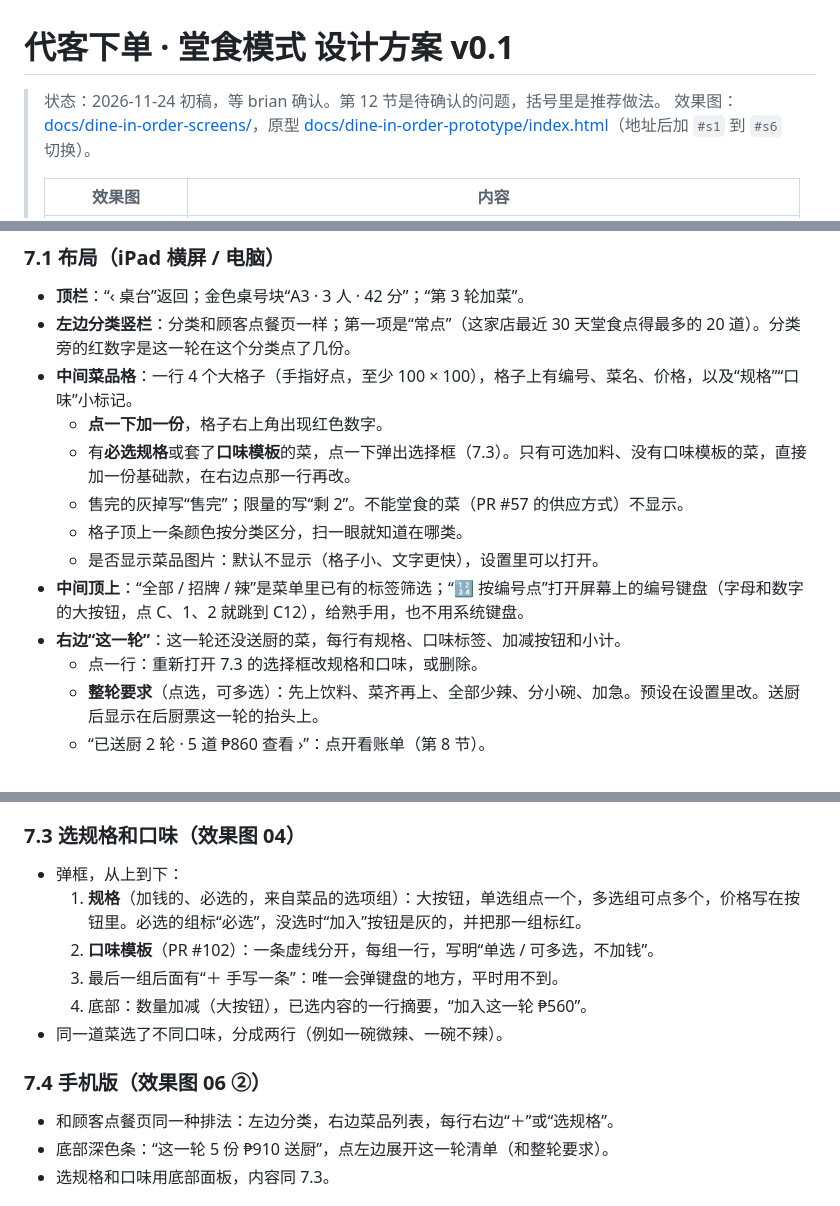
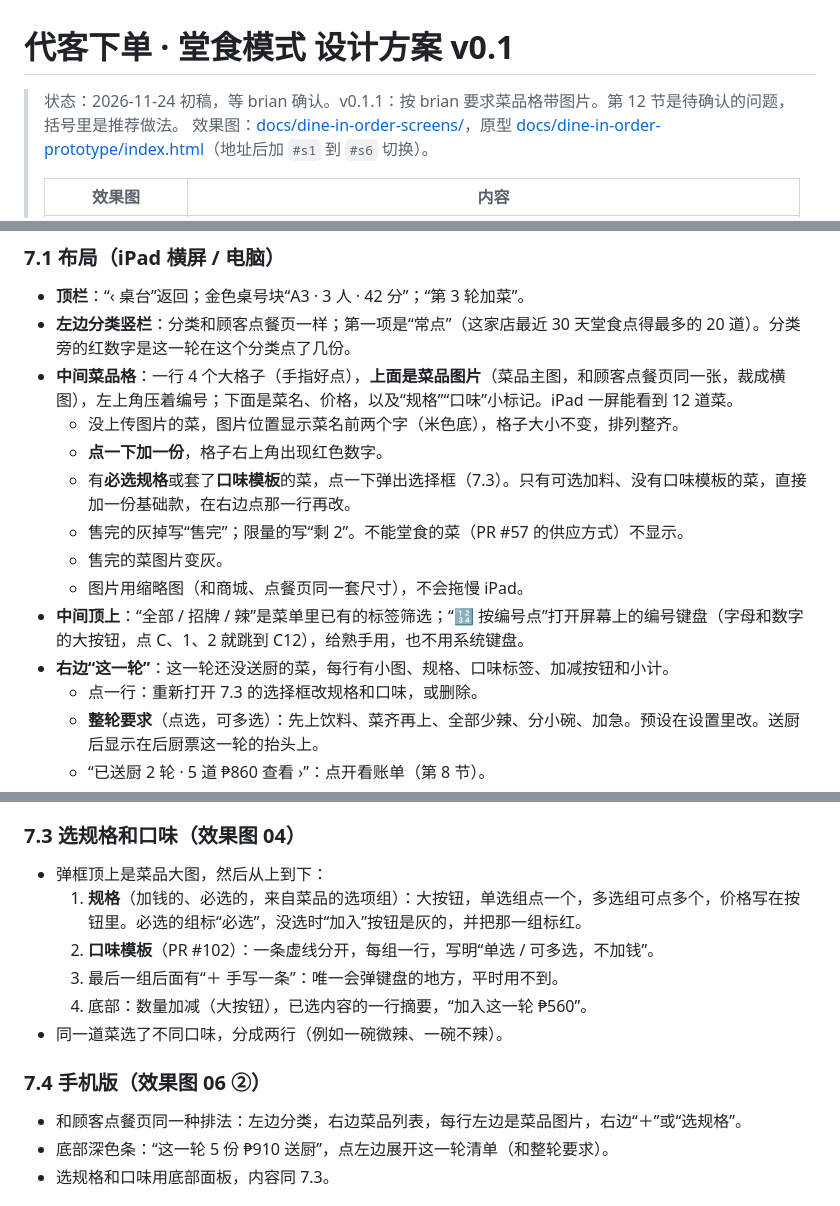
Before and after one commit to brianabc121/waimai, a Markdown page: docs/DINE_IN_ORDER_DESIGN.md, 3 parts joined by grey strips. Drawn GitHub-style.

Commit message:
堂食模式方案：菜品格带图片
Co-Authored-By: Claude Opus 5.5 <noreply@anthropic.com>
Claude-Session: https://claude.ai/code/session_0171QGWHhoGW3K3C5SJnC7j9

```diff
--- a/docs/DINE_IN_ORDER_DESIGN.md
+++ b/docs/DINE_IN_ORDER_DESIGN.md
@@ -1,6 +1,6 @@
 # 代客下单 · 堂食模式 设计方案 v0.1
 
-> 状态：2026-11-24 初稿，等 brian 确认。第 12 节是待确认的问题，括号里是推荐做法。
+> 状态：2026-11-24 初稿，等 brian 确认。v0.1.1：按 brian 要求菜品格带图片。第 12 节是待确认的问题，括号里是推荐做法。
 > 效果图：[docs/dine-in-order-screens/](dine-in-order-screens/)，原型 [docs/dine-in-order-prototype/index.html](dine-in-order-prototype/index.html)（地址后加 `#s1` 到 `#s6` 切换）。
 >
 > | 效果图 | 内容 |
@@ -127,14 +127,15 @@ brian 的原话：代客下单页面这里还需要新增一个堂食模式。
 
 - **顶栏**：“‹ 桌台”返回；金色桌号块“A3 · 3 人 · 42 分”；“第 3 轮加菜”。
 - **左边分类竖栏**：分类和顾客点餐页一样；第一项是“常点”（这家店最近 30 天堂食点得最多的 20 道）。分类旁的红数字是这一轮在这个分类点了几份。
-- **中间菜品格**：一行 4 个大格子（手指好点，至少 100 × 100），格子上有编号、菜名、价格，以及“规格”“口味”小标记。
+- **中间菜品格**：一行 4 个大格子（手指好点），**上面是菜品图片**（菜品主图，和顾客点餐页同一张，裁成横图），左上角压着编号；下面是菜名、价格，以及“规格”“口味”小标记。iPad 一屏能看到 12 道菜。
+  - 没上传图片的菜，图片位置显示菜名前两个字（米色底），格子大小不变，排列整齐。
   - **点一下加一份**，格子右上角出现红色数字。
   - 有**必选规格**或套了**口味模板**的菜，点一下弹出选择框（7.3）。只有可选加料、没有口味模板的菜，直接加一份基础款，在右边点那一行再改。
   - 售完的灰掉写“售完”；限量的写“剩 2”。不能堂食的菜（PR #57 的供应方式）不显示。
-  - 格子顶上一条颜色按分类区分，扫一眼就知道在哪类。
-  - 是否显示菜品图片：默认不显示（格子小、文字更快），设置里可以打开。
+  - 售完的菜图片变灰。
+  - 图片用缩略图（和商城、点餐页同一套尺寸），不会拖慢 iPad。
 - **中间顶上**：“全部 / 招牌 / 辣”是菜单里已有的标签筛选；“🔢 按编号点”打开屏幕上的编号键盘（字母和数字的大按钮，点 C、1、2 就跳到 C12），给熟手用，也不用系统键盘。
-- **右边“这一轮”**：这一轮还没送厨的菜，每行有规格、口味标签、加减按钮和小计。
+- **右边“这一轮”**：这一轮还没送厨的菜，每行有小图、规格、口味标签、加减按钮和小计。
   - 点一行：重新打开 7.3 的选择框改规格和口味，或删除。
   - **整轮要求**（点选，可多选）：先上饮料、菜齐再上、全部少辣、分小碗、加急。预设在设置里改。送厨后显示在后厨票这一轮的抬头上。
   - “已送厨 2 轮 · 5 道 ₱860 查看 ›”：点开看账单（第 8 节）。
@@ -149,7 +150,7 @@ brian 的原话：代客下单页面这里还需要新增一个堂食模式。
 
 ### 7.3 选规格和口味（效果图 04）
 
-- 弹框，从上到下：
+- 弹框顶上是菜品大图，然后从上到下：
   1. **规格**（加钱的、必选的，来自菜品的选项组）：大按钮，单选组点一个，多选组可点多个，价格写在按钮里。必选的组标“必选”，没选时“加入”按钮是灰的，并把那一组标红。
   2. **口味模板**（PR #102）：一条虚线分开，每组一行，写明“单选 / 可多选，不加钱”。
   3. 最后一组后面有“＋ 手写一条”：唯一会弹键盘的地方，平时用不到。
@@ -158,7 +159,7 @@ brian 的原话：代客下单页面这里还需要新增一个堂食模式。
 
 ### 7.4 手机版（效果图 06 ②）
 
-- 和顾客点餐页同一种排法：左边分类，右边菜品列表，每行右边“＋”或“选规格”。
+- 和顾客点餐页同一种排法：左边分类，右边菜品列表，每行左边是菜品图片，右边“＋”或“选规格”。
 - 底部深色条：“这一轮 5 份 ₱910 送厨”，点左边展开这一轮清单（和整轮要求）。
 - 选规格和口味用底部面板，内容同 7.3。
 
```
Also changed, not shown: other parts of docs/DINE_IN_ORDER_DESIGN.md (+2 -2 lines), docs/dine-in-order-screens/04-dish-options.png, 3 other files.
